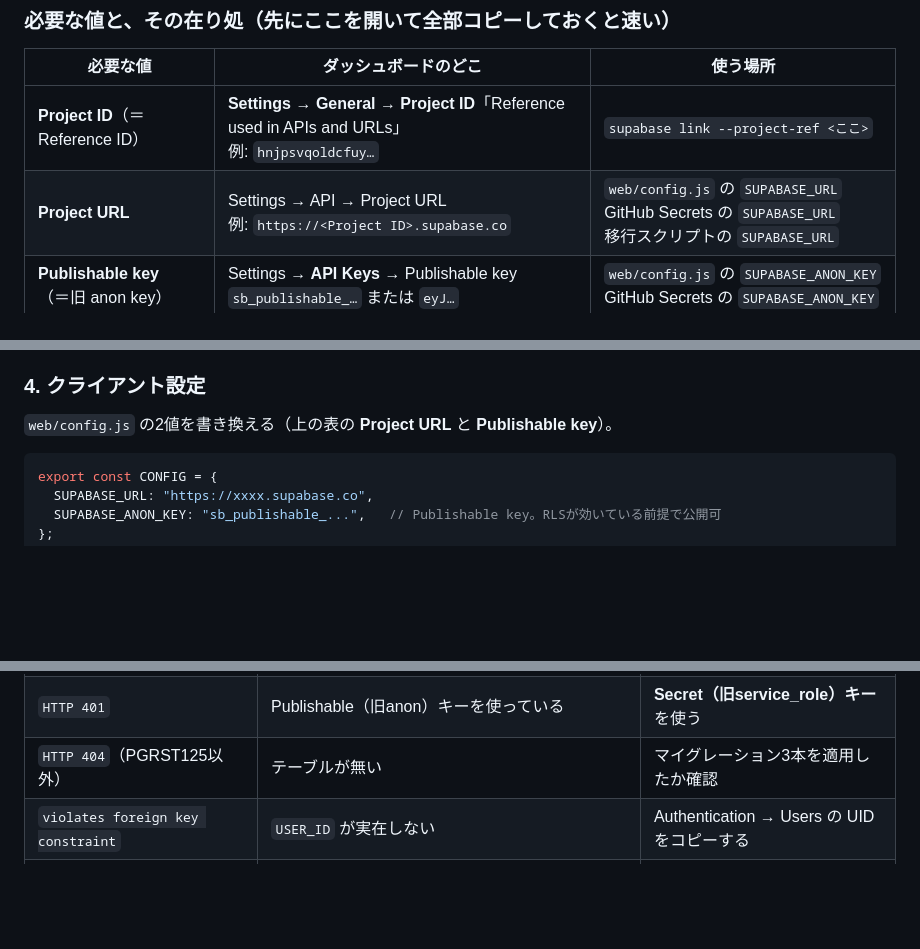
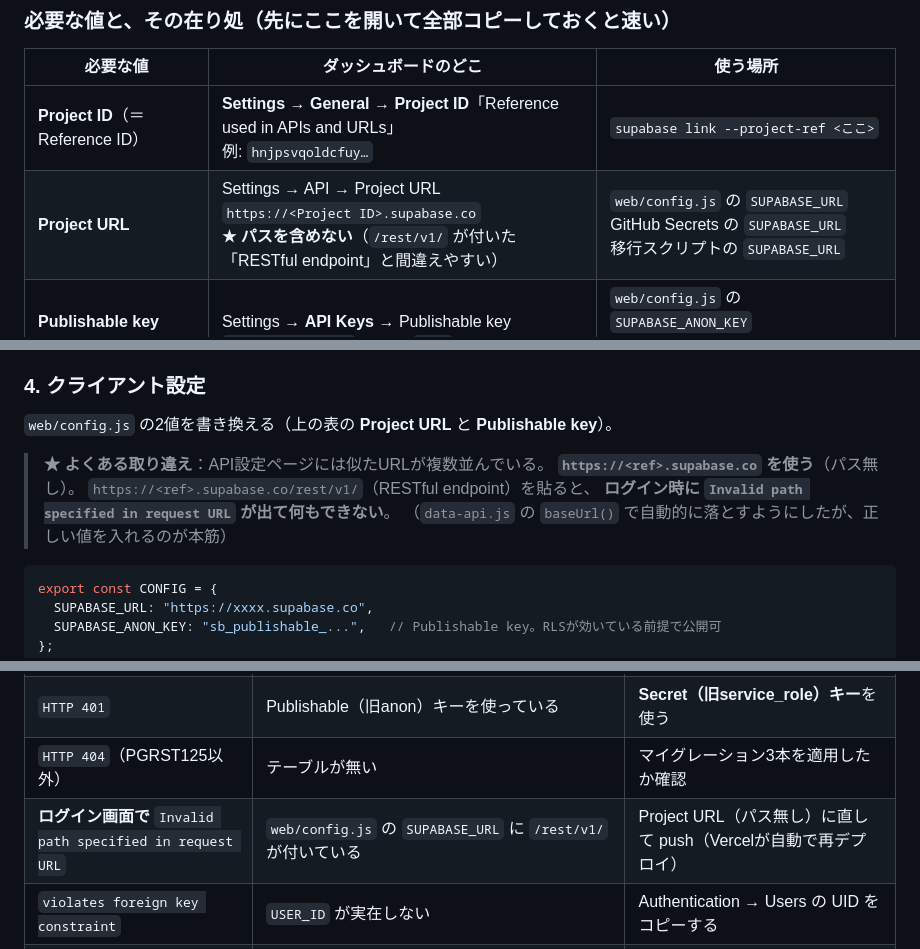
Before and after one commit to hisataka0206/englishLearningApp, a Markdown page: apps/family/README.md, 3 parts joined by grey strips. GitHub-like rendering; blank space fills up the shorter version.

Commit message:
docs(family): Project URL と RESTful endpoint の取り違えを注意書きに追加

````diff
--- a/apps/family/README.md
+++ b/apps/family/README.md
@@ -44,7 +44,7 @@ family/
 | 必要な値 | ダッシュボードのどこ | 使う場所 |
 |---|---|---|
 | **Project ID**（＝ Reference ID） | **Settings → General → Project ID**「Reference used in APIs and URLs」<br>例: `hnjpsvqoldcfuy…` | `supabase link --project-ref <ここ>` |
-| **Project URL** | Settings → API → Project URL<br>例: `https://<Project ID>.supabase.co` | `web/config.js` の `SUPABASE_URL`<br>GitHub Secrets の `SUPABASE_URL`<br>移行スクリプトの `SUPABASE_URL` |
+| **Project URL** | Settings → API → Project URL<br>`https://<Project ID>.supabase.co`<br>**★ パスを含めない**（`/rest/v1/` が付いた「RESTful endpoint」と間違えやすい） | `web/config.js` の `SUPABASE_URL`<br>GitHub Secrets の `SUPABASE_URL`<br>移行スクリプトの `SUPABASE_URL` |
 | **Publishable key**<br>（＝旧 anon key） | Settings → **API Keys** → Publishable key<br>`sb_publishable_…` または `eyJ…` | `web/config.js` の `SUPABASE_ANON_KEY`<br>GitHub Secrets の `SUPABASE_ANON_KEY` |
 | **Secret key**<br>（＝旧 service_role key） | Settings → **API Keys** → Secret keys<br>`sb_secret_…` または `eyJ…` | 移行スクリプトの `SUPABASE_SERVICE_ROLE_KEY`<br>**絶対に公開しない** |
 | **ユーザーUUID** | Authentication → Users → 自分の行の UID | 移行スクリプトの `USER_ID` |
@@ -171,6 +171,12 @@ supabase functions deploy assess
 
 `web/config.js` の2値を書き換える（上の表の **Project URL** と **Publishable key**）。
 
+> **★ よくある取り違え**：API設定ページには似たURLが複数並んでいる。
+> **`https://<ref>.supabase.co` を使う**（パス無し）。
+> `https://<ref>.supabase.co/rest/v1/`（RESTful endpoint）を貼ると、
+> **ログイン時に `Invalid path specified in request URL` が出て何もできない**。
+> （`data-api.js` の `baseUrl()` で自動的に落とすようにしたが、正しい値を入れるのが本筋）
+
 ```js
 export const CONFIG = {
   SUPABASE_URL: "https://xxxx.supabase.co",
@@ -199,6 +205,7 @@ python3 migrate_to_supabase.py --data ../../local/data
 | `HTTP 404 PGRST125 Invalid path specified in request URL` | **`SUPABASE_URL` の末尾に `/` が付いている**（`//rest/v1/...` になる）。ダッシュボードからコピーすると付くことがある | 末尾の `/` を外す。スクリプト側でも自動で落とすようにした |
 | `HTTP 401` | Publishable（旧anon）キーを使っている | **Secret（旧service_role）キー**を使う |
 | `HTTP 404`（PGRST125以外） | テーブルが無い | マイグレーション3本を適用したか確認 |
+| **ログイン画面で** `Invalid path specified in request URL` | `web/config.js` の `SUPABASE_URL` に `/rest/v1/` が付いている | Project URL（パス無し）に直して push（Vercelが自動で再デプロイ） |
 | `violates foreign key constraint` | `USER_ID` が実在しない | Authentication → Users の UID をコピーする |
 | 実施回数が倍になった | **`fails` / `practices` は冪等でない** | 先に消してから再実行する<br>`delete from practices where user_id='<UID>';`<br>`delete from fails where user_id='<UID>';` |
 
````
